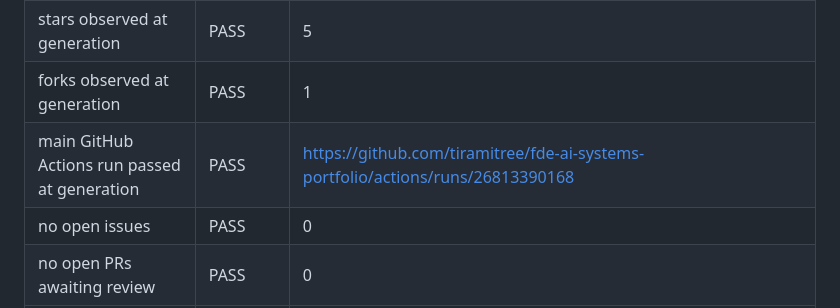
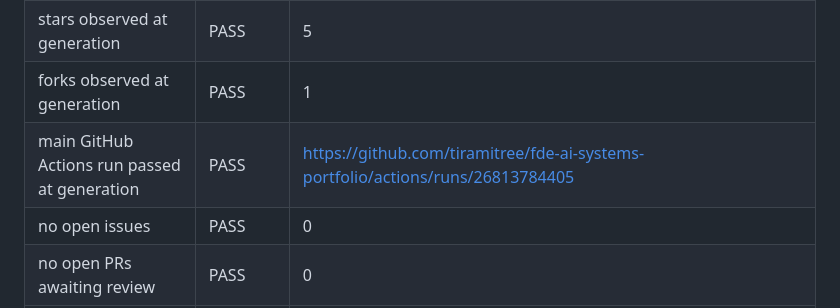
Before and after one commit to tiramitree/fde-ai-systems-portfolio, a Markdown page: docs/final_readiness_report.md, the part around the change. Rendered like a GitHub page.

Commit message:
Update latest readiness evidence

```diff
--- a/docs/final_readiness_report.md
+++ b/docs/final_readiness_report.md
@@ -68,7 +68,7 @@ python -B scripts/check_github_readiness.py --strict
 | main branch protection enabled | WARN | not protected |
 | stars observed at generation | PASS | 5 |
 | forks observed at generation | PASS | 1 |
-| main GitHub Actions run passed at generation | PASS | https://github.com/tiramitree/fde-ai-systems-portfolio/actions/runs/26813390168 |
+| main GitHub Actions run passed at generation | PASS | https://github.com/tiramitree/fde-ai-systems-portfolio/actions/runs/26813784405 |
 | no open issues | PASS | 0 |
 | no open PRs awaiting review | PASS | 0 |
 | tag v0.1.0 exists | PASS | ok |
```
Also changed, not shown: docs/published_repository_status.md (+1 -1 lines).
